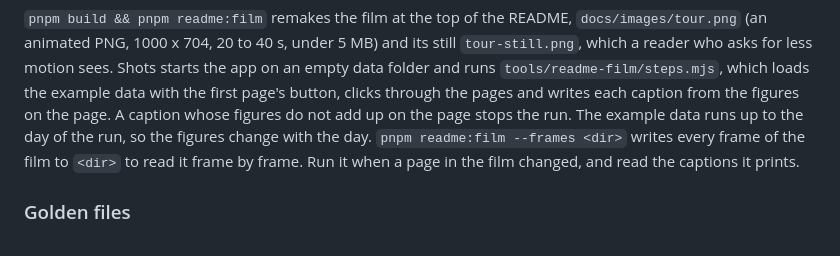
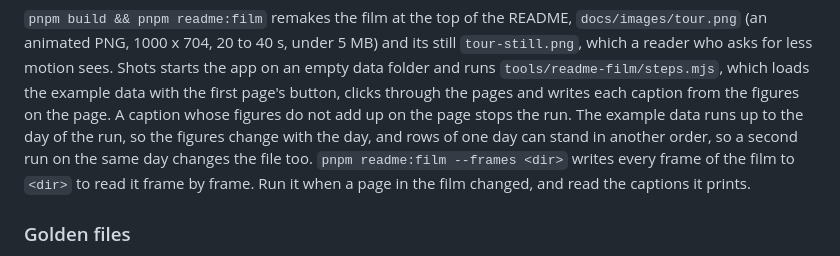
Before and after one commit to jouni-mikkola/omatalous, a Markdown page: docs/DEVELOPMENT.md, the part around the change. Drawn GitHub-style.

```diff
--- a/docs/DEVELOPMENT.md
+++ b/docs/DEVELOPMENT.md
@@ -484,7 +484,8 @@ pnpm shots overview --demo --answers tools/shots-examples/answers.mjs --steps to
 starts the app on an empty data folder and runs `tools/readme-film/steps.mjs`, which loads the example data with the
 first page's button, clicks through the pages and writes each caption from the figures on the page. A caption whose
 figures do not add up on the page stops the run. The example data runs up to the day of the run, so the figures change
-with the day. `pnpm readme:film --frames <dir>` writes every frame of the film to `<dir>` to read it frame by frame. Run
+with the day, and rows of one day can stand in another order, so a second run on the same day changes the file too.
+`pnpm readme:film --frames <dir>` writes every frame of the film to `<dir>` to read it frame by frame. Run
 it when a page in the film changed, and read the captions it prints.
 
 ### Golden files
```
Also changed, not shown: README.md (+1 -1 lines), docs/images/tour-still.png, docs/images/tour.png, 3 other files.
